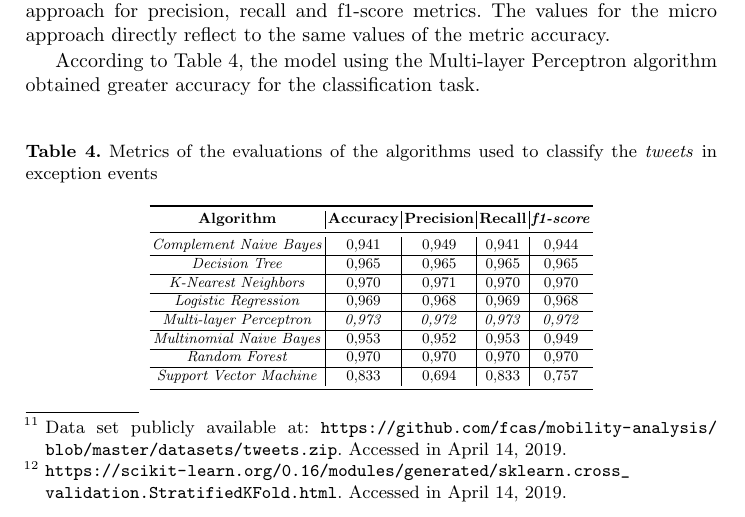
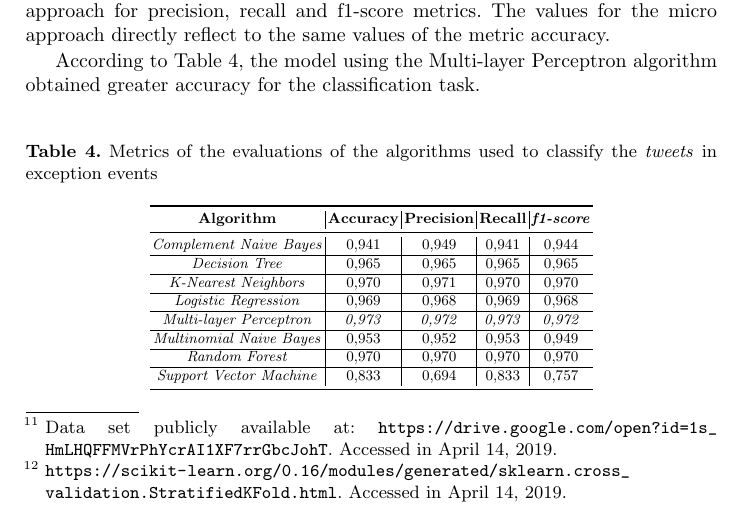
Before and after one commit to fcas/dissertacao, a LaTeX paper (papers/aits/samplepaper.tex): part of page 7 of 12, cut so that both start at the same text. Compiled offline with pdfLaTeX.

Commit message:
minor fixies

```diff
--- a/papers/aits/samplepaper.tex
+++ b/papers/aits/samplepaper.tex
@@ -525,7 +525,7 @@ Next, we aggregated the selected data to descriptively analyze the instantaneous
 
 
 \label{Experiments_Corpus_Twitter}
-The methodology was applied to the \textit{Corpus Twitter}\footnote{Data set publicly available at: \url{https://github.com/fcas/mobility-analysis/blob/master/datasets/tweets.zip}. Accessed in April 14, 2019.}, this labeled data set was used to train exception events classification models, based on a \textit{bag-of-words}, described in Section~\ref{featuresEng}. %*** REPETIDO which contains 60,984 \textit{tweets}. at the end of \textit{tweets} preprocessing and processing, we have 59,834 labeled examples, %*** ALTEREI PARA SEÇÃO QUE INFORMA O PRE-PROCESSAMENTO*** the corpus got 414,637 words, with a vocabulary size of 13,915 words. % *** REPETIDO All \textit{tweets} were manually classified according to identified exception events.
+The methodology was applied to the \textit{Corpus Twitter}\footnote{Data set publicly available at: \url{https://drive.google.com/open?id=1s_HmLHQFFMVrPhYcrAI1XF7rrGbcJohT}. Accessed in April 14, 2019.}, this labeled data set was used to train exception events classification models, based on a \textit{bag-of-words}, described in Section~\ref{featuresEng}. %*** REPETIDO which contains 60,984 \textit{tweets}. at the end of \textit{tweets} preprocessing and processing, we have 59,834 labeled examples, %*** ALTEREI PARA SEÇÃO QUE INFORMA O PRE-PROCESSAMENTO*** the corpus got 414,637 words, with a vocabulary size of 13,915 words. % *** REPETIDO All \textit{tweets} were manually classified according to identified exception events.
 The distribution of the examples for each class follows, $7,07\%$ Accident, $83,24\%$ Irrelevant --- to non exception events, $4,52\%$ Natural Disaster, $2,35\%$ Social Event and $2,81\%$ Urban Event. To represent the original distribution of the data, we use the stratified 10-fold cross-validation approach\footnote{\url{https://scikit-learn.org/0.16/modules/generated/sklearn.cross_validation.StratifiedKFold.html}. Accessed in April 14, 2019.}. In which, in each train and test configuration, we apply the tf-idf method only in the train data to then perform the training of the classification methods.
 
 In the experiments, we consider the grid search approach, strategy used to choose a set of optimal hyperparameters for a learning algorithm \cite{james2013introduction}. In the Table, we present only the best results achieved for each method. For the evaluation of the statistical methods, we considered the accuracy metric and macro approach for precision, recall and f1-score metrics. The values for the micro approach directly reflect to the same values of the metric accuracy.
```
Also changed, not shown: papers/aits/samplepaper.pdf.
